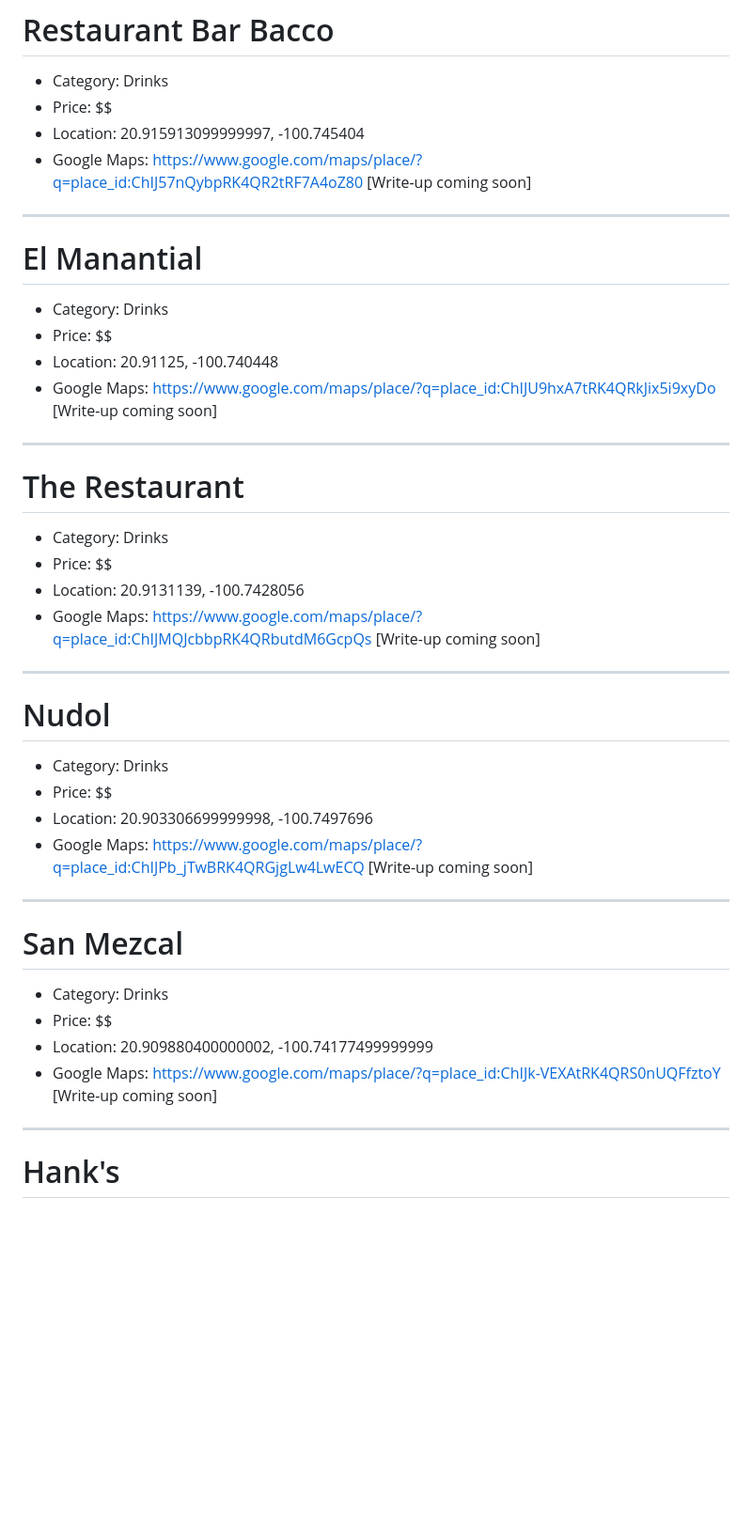
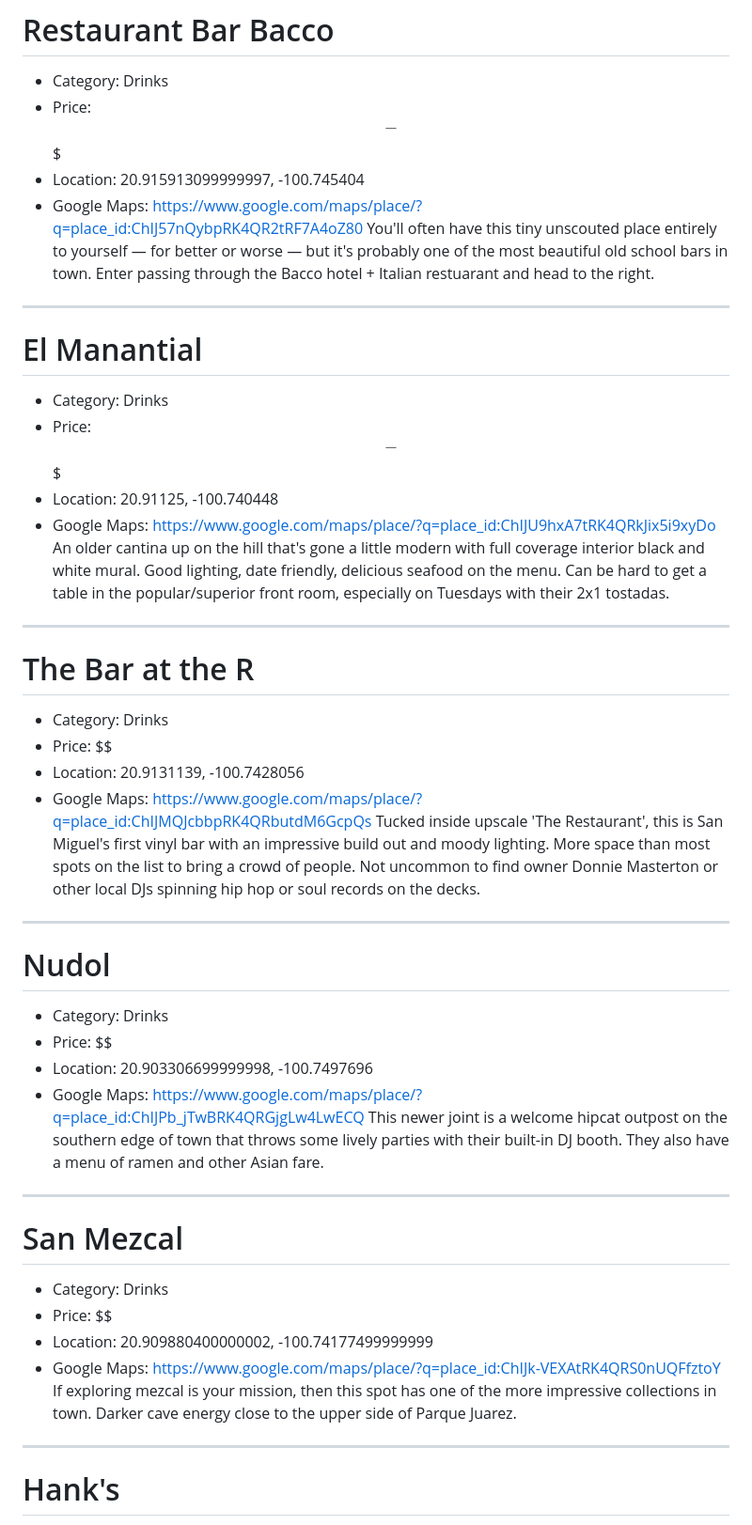
Before and after one commit to slfnk/vibe-guide-sma, a Markdown page: places.md, the part around one of its changes. Shown at 94% size. Rendered like a GitHub page; blank space fills up the shorter version.

```diff
--- a/places.md
+++ b/places.md
@@ -277,30 +277,30 @@ An interesting entry on the working class entry road to town, serving regional d
 # Restaurant Bar Bacco
 
 - Category: Drinks
-- Price: $$
+- Price: $$-$$$
 - Location: 20.915913099999997, -100.745404
 - Google Maps: https://www.google.com/maps/place/?q=place_id:ChIJ57nQybpRK4QR2tRF7A4oZ80
-[Write-up coming soon]
+You'll often have this tiny unscouted place entirely to yourself — for better or worse — but it's probably one of the most beautiful old school bars in town. Enter passing through the Bacco hotel + Italian restuarant and head to the right.
 
 ---
 
 # El Manantial
 
 - Category: Drinks
-- Price: $$
+- Price: $$-$$$
 - Location: 20.91125, -100.740448
 - Google Maps: https://www.google.com/maps/place/?q=place_id:ChIJU9hxA7tRK4QRkJix5i9xyDo
-[Write-up coming soon]
+An older cantina up on the hill that's gone a little modern with full coverage interior black and white mural. Good lighting, date friendly, delicious seafood on the menu. Can be hard to get a table in the popular/superior front room, especially on Tuesdays with their 2x1 tostadas.
 
 ---
 
-# The Restaurant
+# The Bar at the R
 
 - Category: Drinks
 - Price: $$
 - Location: 20.9131139, -100.7428056
 - Google Maps: https://www.google.com/maps/place/?q=place_id:ChIJMQJcbbpRK4QRbutdM6GcpQs
-[Write-up coming soon]
+Tucked inside upscale 'The Restaurant', this is San Miguel's first vinyl bar with an impressive build out and moody lighting. More space than most spots on the list to bring a crowd of people. Not uncommon to find owner Donnie Masterton or other local DJs spinning hip hop or soul records on the decks.
 
 ---
 
@@ -310,7 +310,7 @@ An interesting entry on the working class entry road to town, serving regional d
 - Price: $$
 - Location: 20.903306699999998, -100.7497696
 - Google Maps: https://www.google.com/maps/place/?q=place_id:ChIJPb_jTwBRK4QRGjgLw4LwECQ
-[Write-up coming soon]
+This newer joint is a welcome hipcat outpost on the southern edge of town that throws some lively parties with their built-in DJ booth. They also have a menu of ramen and other Asian fare.
 
 ---
 
@@ -320,7 +320,7 @@ An interesting entry on the working class entry road to town, serving regional d
 - Price: $$
 - Location: 20.909880400000002, -100.74177499999999
 - Google Maps: https://www.google.com/maps/place/?q=place_id:ChIJk-VEXAtRK4QRS0nUQFfztoY
-[Write-up coming soon]
+If exploring mezcal is your mission, then this spot has one of the more impressive collections in town. Darker cave energy close to the upper side of Parque Juarez.
 
 ---
 
```
Also changed, not shown: other parts of places.md (+12 -12 lines).
